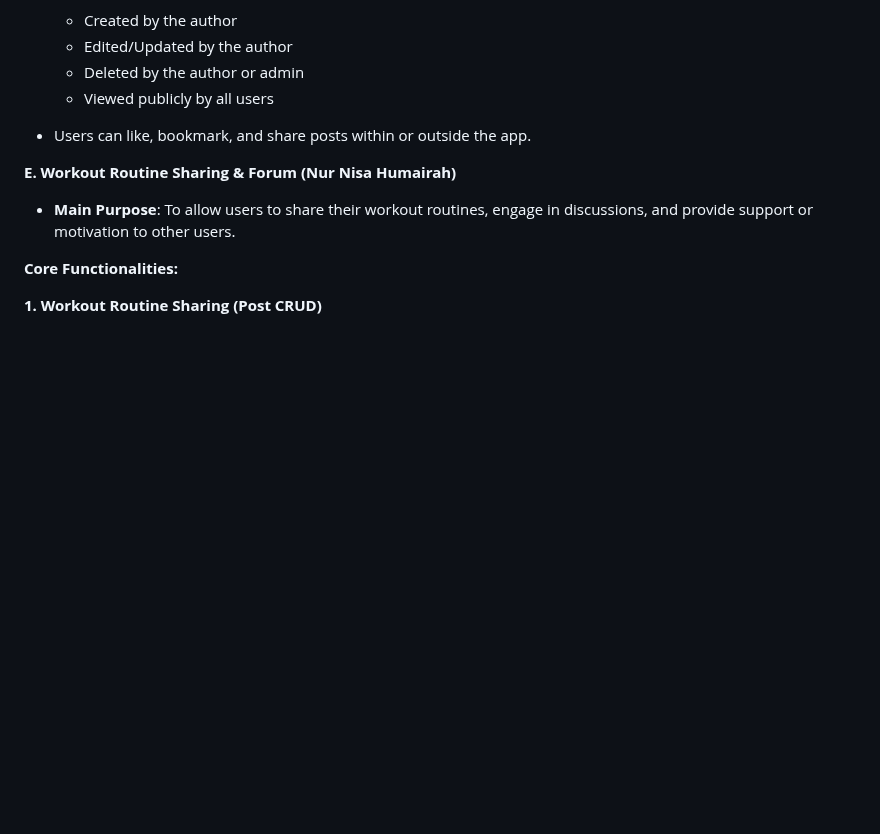
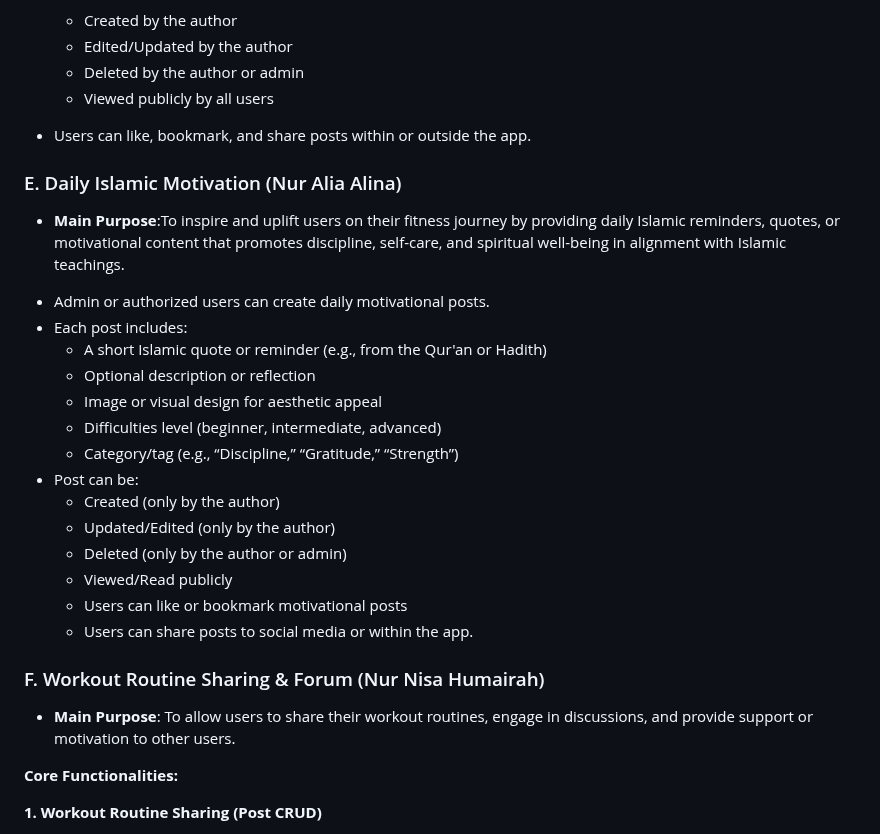
Before and after one commit to nisahumairah/WADProject, a Markdown page: README.md, the part around one of its changes. GitHub-like rendering; blank space fills up the shorter version.

```diff
--- a/README.md
+++ b/README.md
@@ -183,8 +156,25 @@ To reinforce Islamic values in nutrition by offering daily tips, reminders, and
   * Viewed publicly by all users
 * Users can like, bookmark, and share posts within or outside the app.
 
+### E. Daily Islamic Motivation (Nur Alia Alina) <br/>
++ **Main Purpose**:To inspire and uplift users on their fitness journey by providing daily Islamic reminders, quotes, or motivational content that promotes discipline, self-care, and spiritual well-being in alignment with Islamic teachings.
 
-**E. Workout Routine Sharing & Forum (Nur Nisa Humairah)** <br/>
+- Admin or authorized users can create daily motivational posts.
+- Each post includes:
+   + A short Islamic quote or reminder (e.g., from the Qur'an or Hadith)
+   + Optional description or reflection
+   + Image or visual design for aesthetic appeal
+   + Difficulties level (beginner, intermediate, advanced)
+   + Category/tag (e.g., “Discipline,” “Gratitude,” “Strength”)
+- Post can be:
+   + Created  (only by the author)
+   + Updated/Edited (only by the author)
+   + Deleted (only by the author or admin)
+   + Viewed/Read publicly <br/>
+   + Users can like or bookmark motivational posts
+   + Users can share posts to social media or within the app.
+
+### F. Workout Routine Sharing & Forum (Nur Nisa Humairah) <br/>
 + **Main Purpose**: To allow users to share their workout routines, engage in discussions, and provide support or motivation to other users. <br/>
 
 **Core Functionalities:** <br/>
```
Also changed, not shown: other parts of README.md (+10 -38 lines).
